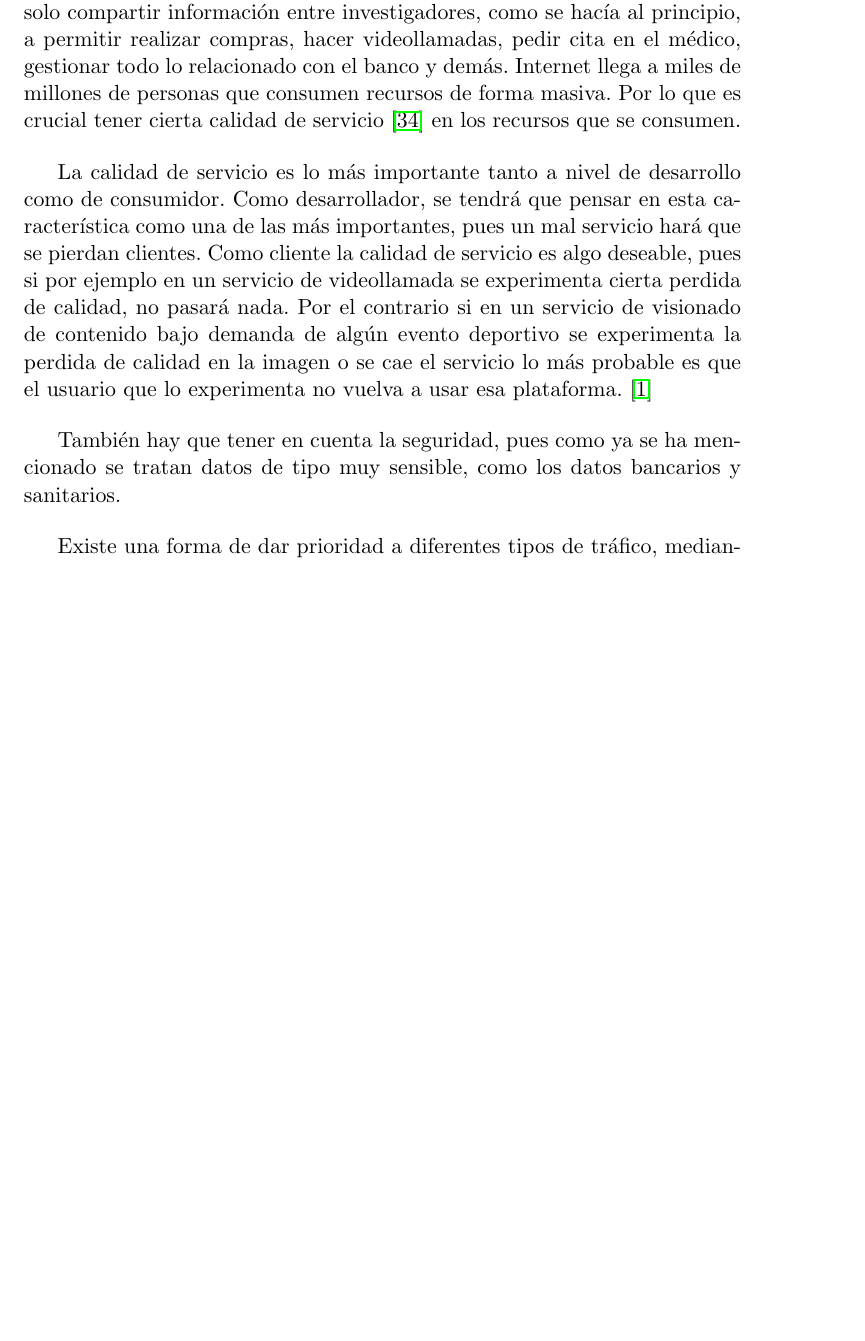
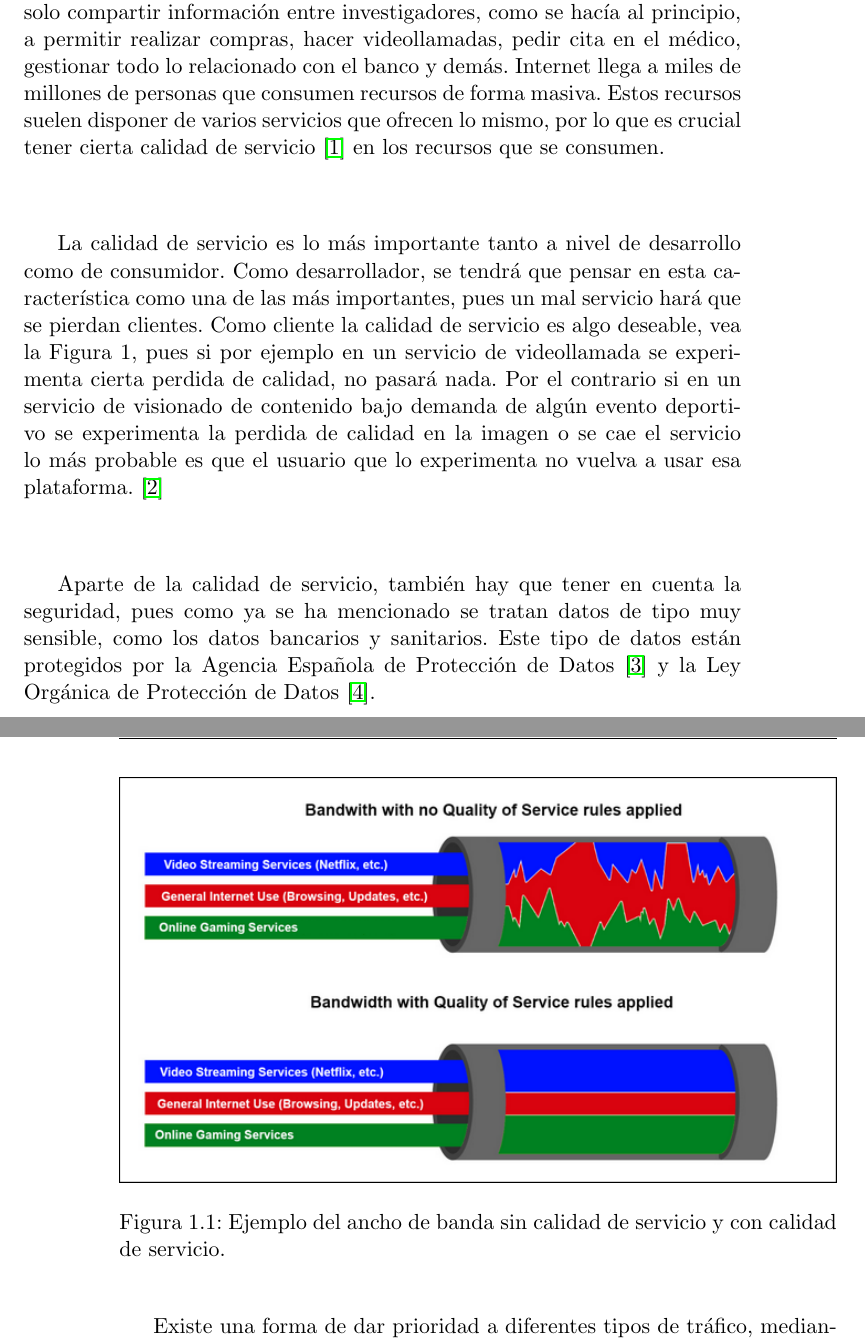
Before and after one commit to Lynares/tfg_documentacion, a LaTeX thesis (proyecto.tex, which reads bibliografia/bibliografia.bib, capitulos/01_Introduccion.tex): part of page 19 of 49 before the commit and two parts of pages 19 and 20 of 51 after it, the two joined at a grey line, cut so that both start at the same text, the shorter picture padded with empty space. The pictures show the PDF file proyecto.pdf that the author committed with the source.

Commit message:
Cambios en Introduccion

```diff
--- a/bibliografia/bibliografia.bib
+++ b/bibliografia/bibliografia.bib
@@ -242,3 +242,7 @@
 	url = "https://msdn.microsoft.com/es-es/library/hh831679(v=ws.11).aspx"
 
 }
+
+@misc{aepdindex,
+	author = "AEPD",
+	title = "Agencia Española de Protección de Datos",
@@ -244,0 +255,4 @@
+	title = "Ley Orgánica de Protección de Datos",
+	url = "https://www.boe.es/buscar/act.php?id=BOE-A-1999-23750"
+
+}
--- a/capitulos/01_Introduccion.tex
+++ b/capitulos/01_Introduccion.tex
@@ -5,17 +5,25 @@
 A partir de los años 90 Internet tuvo una gran expansión, pasando de solo compartir información entre investigadores,
 como se hacía al principio, a permitir realizar compras, hacer videollamadas, pedir cita en el médico, gestionar
 todo lo relacionado con el banco y demás. Internet llega a miles de millones de personas que consumen recursos de forma masiva.
-Por lo que es crucial tener cierta calidad de servicio \cite{microqos} en los recursos que se consumen.
+Estos recursos suelen disponer de varios servicios que ofrecen lo mismo, por lo que es crucial tener cierta calidad de servicio
+\cite{microqos} en los recursos que se consumen.
 
 \intro La calidad de servicio es lo más importante tanto a nivel de desarrollo como de consumidor. Como desarrollador,
 se tendrá que pensar en esta característica como una de las más importantes, pues un mal servicio hará que se pierdan
-clientes. Como cliente la calidad de servicio es algo deseable, pues si por ejemplo en un servicio de videollamada se
+clientes. Como cliente la calidad de servicio es algo deseable, vea la Figura 1, pues si por ejemplo en un servicio de videollamada se
 experimenta cierta perdida de calidad, no pasará nada. Por el contrario si en un servicio de visionado de contenido
 bajo demanda de algún evento deportivo se experimenta la perdida de calidad en la imagen o se cae el servicio lo más
 probable es que el usuario que lo experimenta no vuelva a usar esa plataforma. \cite{redes2010a}
 
-\intro También hay que tener en cuenta la seguridad, pues como ya se ha mencionado se tratan datos de tipo muy sensible,
-como los datos bancarios y sanitarios.
+\intro Aparte de la calidad de servicio, también hay que tener en cuenta la seguridad, pues como ya se ha mencionado
+se tratan datos de tipo muy sensible, como los datos bancarios y sanitarios. Este tipo de datos están protegidos por la Agencia
+Española de Protección de Datos \cite{aepdindex} y la Ley Orgánica de Protección de Datos \cite{lopdindex}.
+
+\begin{figure}[H]
+  \includegraphics[width=1\textwidth]{imagenes/calidadservicio.png}
+  \centering
+  \caption{Ejemplo del ancho de banda sin calidad de servicio y con calidad de servicio.}
+\end{figure}
 
 \intro Existe una forma de dar prioridad a diferentes tipos de tráfico, mediante la identificación de este y su posterior
 clasificación. La identificación de tráfico consiste en analizar el tráfico de una red y mediante alguna de las distintas
```
Also changed, not shown: imagenes/calidadservicio.png (added), proyecto.pdf, bibliografia/bibliografia.bib (6 more changed lines).
